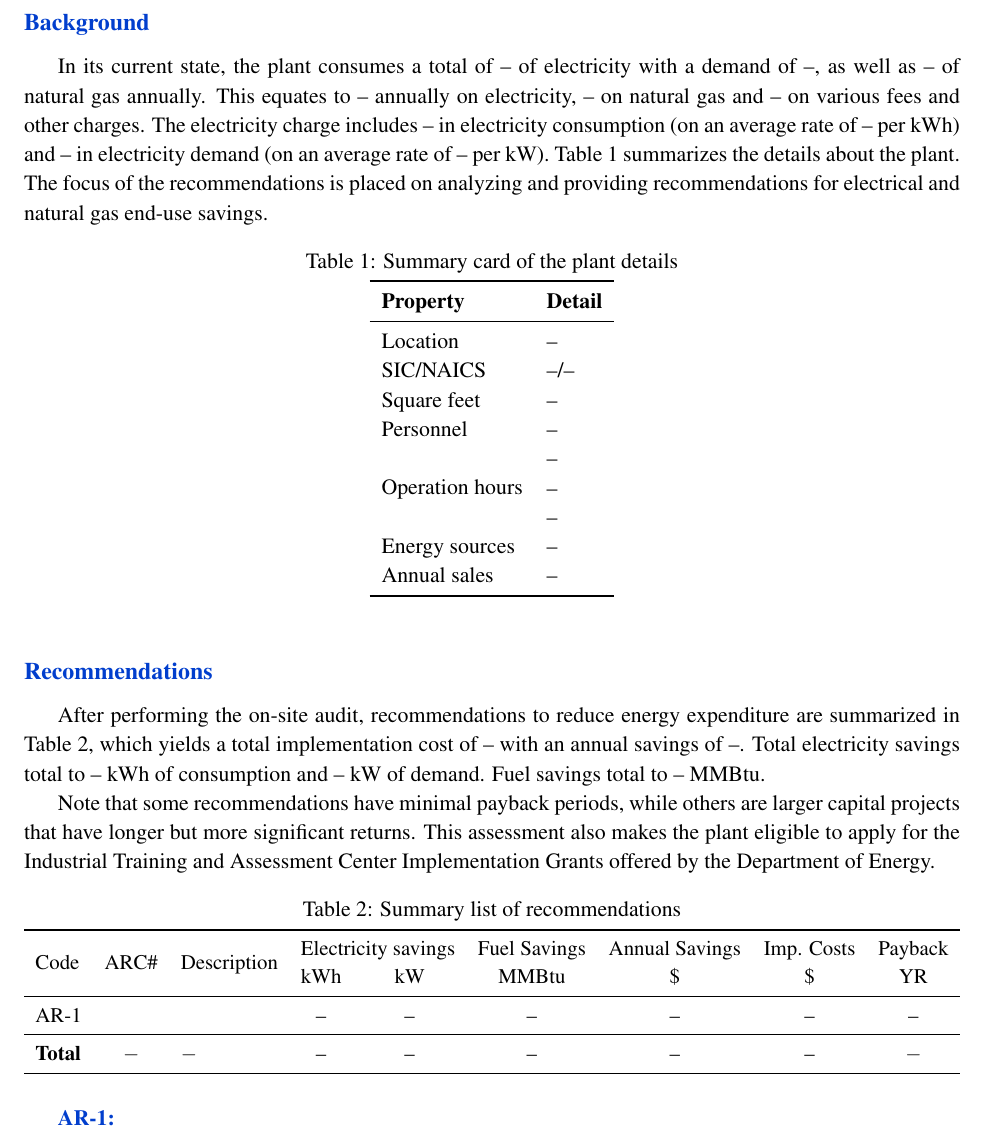
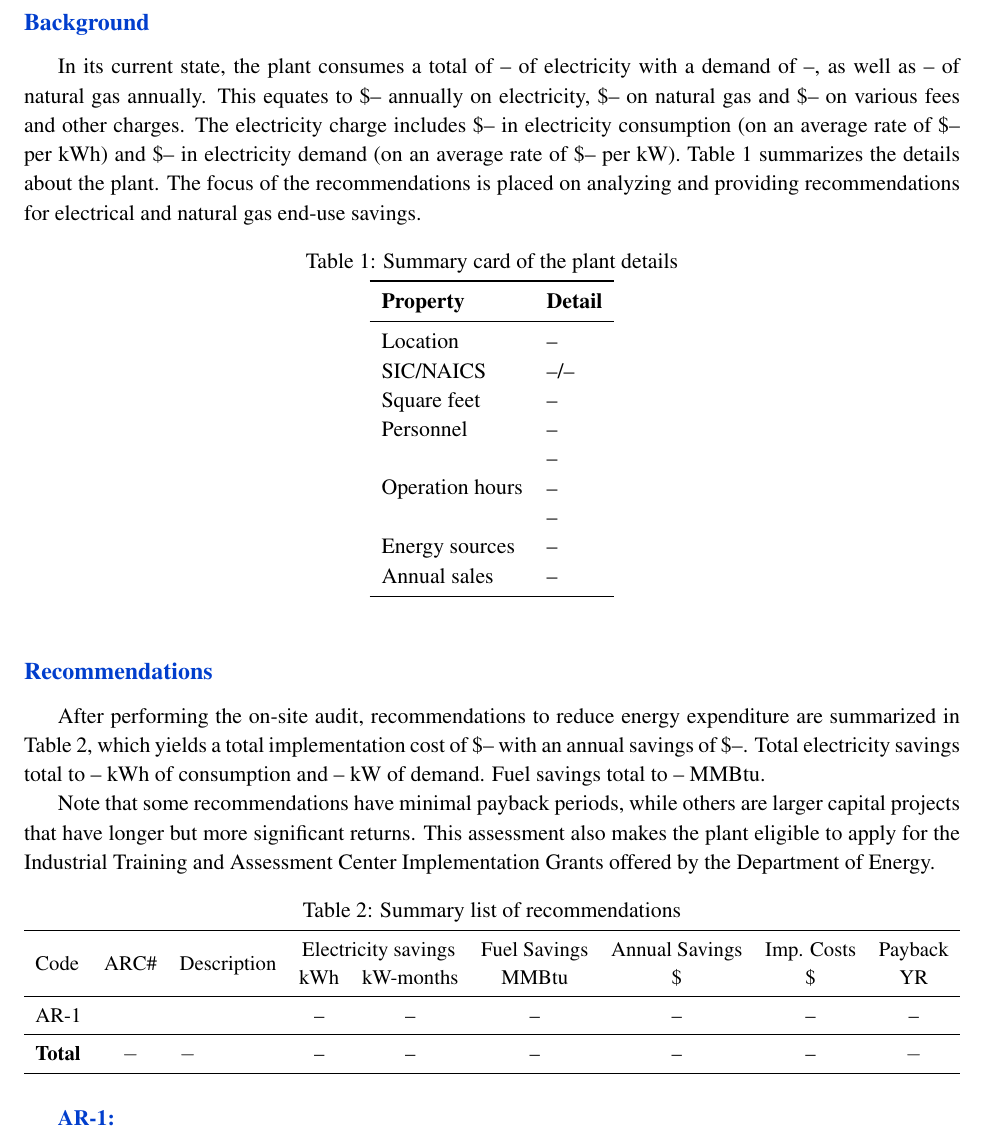
Before and after one commit to nikoally/itac-template, a LaTeX document (main.tex, which reads Report-Sections/ExecutiveSummary.tex): part of page 6 of 22, cut so that both start at the same text. Compiled offline with pdfLaTeX.

Commit message:
Update monetary values in Executive Summary

```diff
--- a/Report-Sections/ExecutiveSummary.tex
+++ b/Report-Sections/ExecutiveSummary.tex
@@ -6,7 +6,7 @@
 \addcontentsline{toc}{subsection}{Background}
 \subsection*{Background}
 
-In its current state, the plant consumes a total of \kWhUsage \ of electricity with a demand of \kWUsage, as well as \FuelUsage \ of natural gas annually. This equates to \TotalElecCosts \ annually on electricity, \FuelCosts \ on natural gas and \TotalOtherFee \ on various fees and other charges. The electricity charge includes \kWhCosts \ in electricity consumption (on an average rate of \RatekWh \ per kWh) and \kWCosts \ in electricity demand (on an average rate of \RatekW \ per kW). Table \ref{tab-plant-summary} summarizes the details about the plant. The focus of the recommendations is placed on analyzing and providing recommendations for electrical and natural gas end-use savings.
+In its current state, the plant consumes a total of \kWhUsage \ of electricity with a demand of \kWUsage, as well as \FuelUsage \ of natural gas annually. This equates to \$\TotalElecCosts \ annually on electricity, \$\FuelCosts \ on natural gas and \$\TotalOtherFee \ on various fees and other charges. The electricity charge includes \$\kWhCosts \ in electricity consumption (on an average rate of \$\RatekWh \ per kWh) and \$\kWCosts \ in electricity demand (on an average rate of \$\RatekW \ per kW). Table \ref{tab-plant-summary} summarizes the details about the plant. The focus of the recommendations is placed on analyzing and providing recommendations for electrical and natural gas end-use savings.
 
 \begin{table}[H]
 \caption{Summary card of the plant details}
@@ -31,7 +31,7 @@ Annual sales & \PlantAnnualSales \\
 \addcontentsline{toc}{subsection}{Recommendations}
 \subsection*{Recommendations}
 
-After performing the on-site audit, recommendations to reduce energy expenditure are summarized in Table \ref{tab-summary-recommendation-exec}, which yields a total implementation cost of \TotalRecImplementation\  with an annual savings of \TotalRecSavings. Total electricity savings total to \TotalkWhSavings\ kWh of consumption and \TotalkWSavings\ kW of demand.  Fuel savings total to \TotalGasSavings\ MMBtu.
+After performing the on-site audit, recommendations to reduce energy expenditure are summarized in Table \ref{tab-summary-recommendation-exec}, which yields a total implementation cost of \$\TotalRecImplementation\  with an annual savings of \$\TotalRecSavings. Total electricity savings total to \TotalkWhSavings\ kWh of consumption and \TotalkWSavings\ kW of demand.  Fuel savings total to \TotalGasSavings\ MMBtu.
 
 Note that some recommendations have minimal payback periods, while others are larger capital projects that have longer but more significant returns. This assessment also makes the plant eligible to apply for the Industrial Training and Assessment Center Implementation Grants offered by the Department of Energy.
 
@@ -44,7 +44,7 @@ Note that some recommendations have minimal payback periods, while others are la
 \begin{tabular}{lclcccccc}
 \toprule
 \multirow{2}{*}{Code}  & \multirow{2}{*}{ARC\#}  & \multirow{2}{*}{Description} & \multicolumn{2}{c}{Electricity savings} & Fuel Savings & Annual Savings & Imp. Costs & Payback\\
- & & & kWh & kW & MMBtu & \$ & \$ & YR\\
+ & & & kWh & kW-months & MMBtu & \$ & \$ & YR\\
 
 \midrule
 \MakeTableEntries
```
